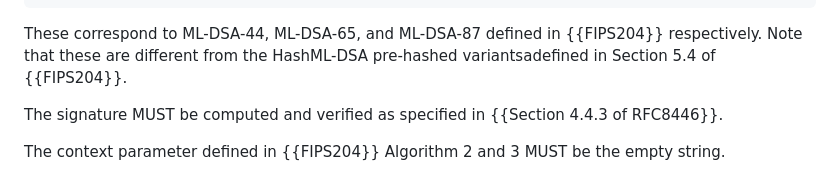
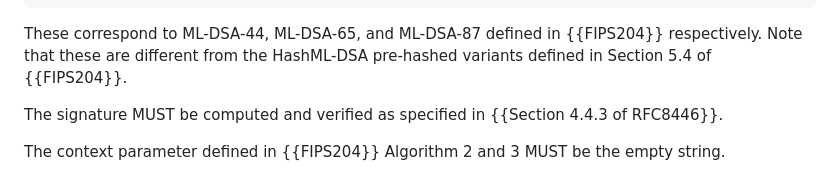
Before and after one commit to tlswg/tls-mldsa, a Markdown page: draft-ietf-tls-mldsa.md, the part around the change. Drawn GitHub-style.

Commit message:
fix a trivial typo ('a' instead of ' ')
Thanks Alexander Bokovoy for spotting it

```diff
--- a/draft-ietf-tls-mldsa.md
+++ b/draft-ietf-tls-mldsa.md
@@ -84,7 +84,7 @@ enum {
 
 These correspond to ML-DSA-44, ML-DSA-65, and ML-DSA-87 defined
 in {{FIPS204}} respectively. Note that these are different
-from the HashML-DSA pre-hashed variantsadefined in Section 5.4 of {{FIPS204}}.
+from the HashML-DSA pre-hashed variants defined in Section 5.4 of {{FIPS204}}.
 
 The signature MUST be computed and verified as specified in
 {{Section 4.4.3 of RFC8446}}.
```
